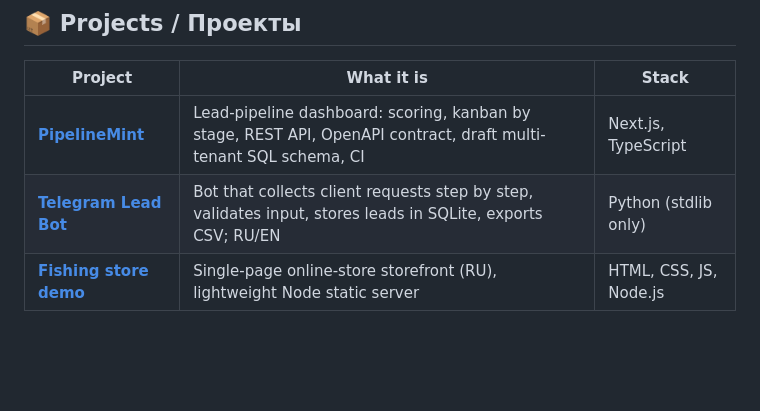
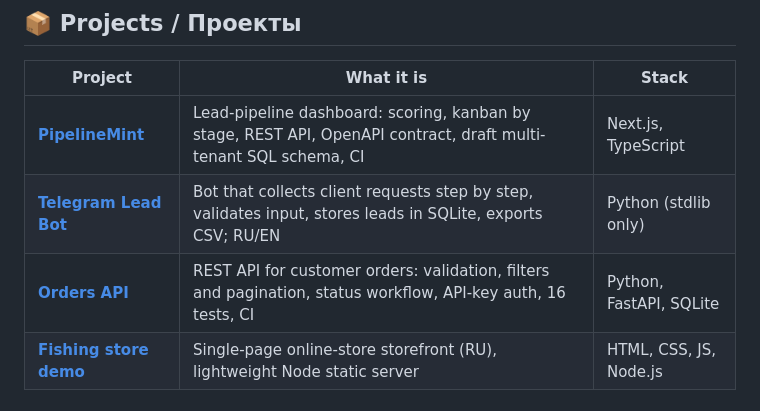
Before and after one commit to requiemneon-ship-it/requiemneon-ship-it, a Markdown page: README.md, the part around the change. GitHub-like rendering; blank space fills up the shorter version.

Commit message:
Add Orders API to profile projects
Co-Authored-By: Claude Sonnet 5.5 <noreply@anthropic.com>

```diff
--- a/README.md
+++ b/README.md
@@ -42,6 +42,7 @@ I use AI assistants in my workflow, the same way many teams use linters or code
 | --- | --- | --- |
 | [**PipelineMint**](https://github.com/requiemneon-ship-it/pipeline-mint) | Lead-pipeline dashboard: scoring, kanban by stage, REST API, OpenAPI contract, draft multi-tenant SQL schema, CI | Next.js, TypeScript |
 | [**Telegram Lead Bot**](https://github.com/requiemneon-ship-it/telegram-lead-bot) | Bot that collects client requests step by step, validates input, stores leads in SQLite, exports CSV; RU/EN | Python (stdlib only) |
+| [**Orders API**](https://github.com/requiemneon-ship-it/orders-api) | REST API for customer orders: validation, filters and pagination, status workflow, API-key auth, 16 tests, CI | Python, FastAPI, SQLite |
 | [**Fishing store demo**](./fishing-demo) | Single-page online-store storefront (RU), lightweight Node static server | HTML, CSS, JS, Node.js |
 
 ## 💼 What I can do for you / Чем могу помочь
```
